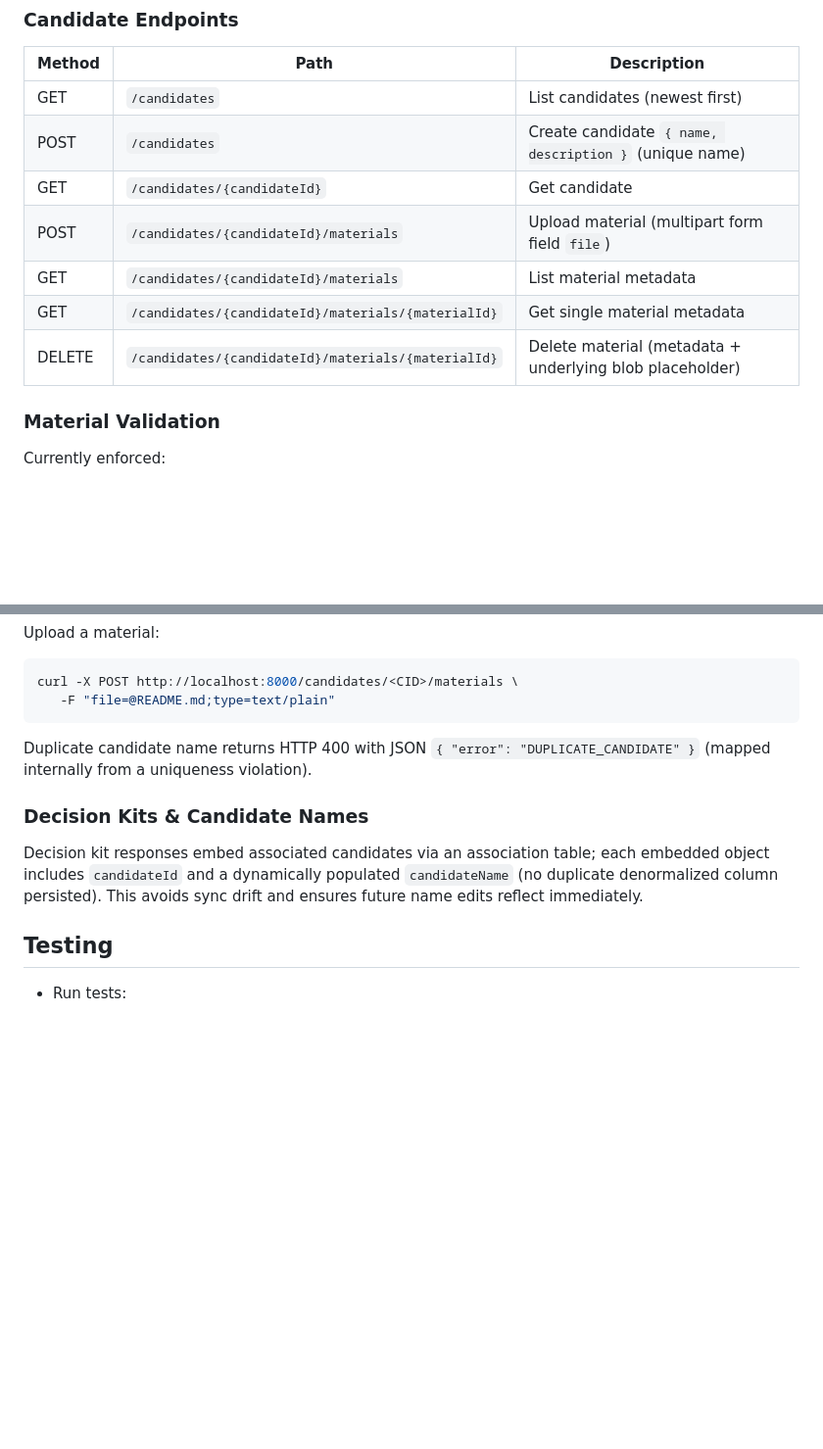
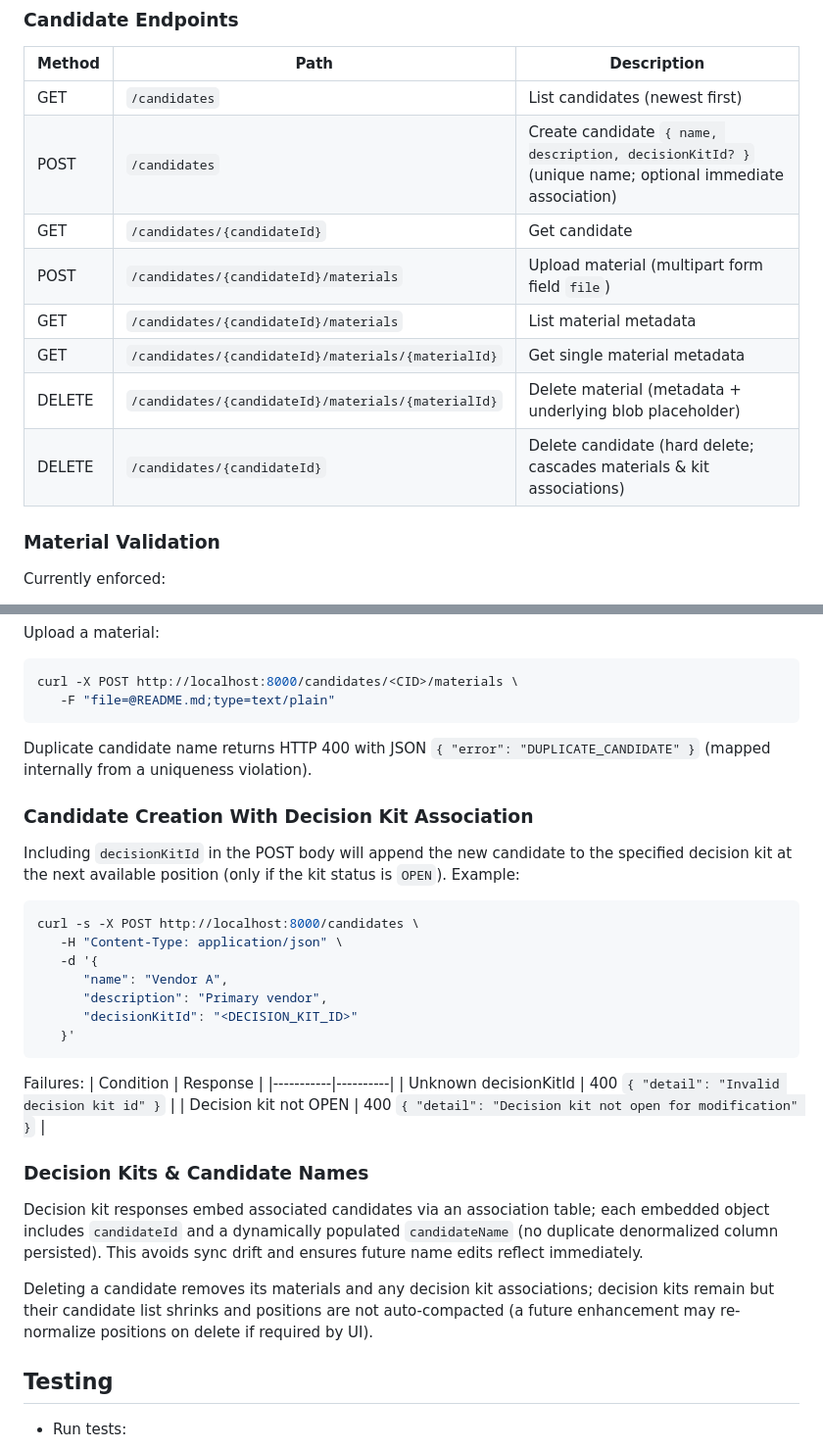
Before and after one commit to retaildevcrews/hackathon_atx_2025, a Markdown page: apps/criteria_api/README.md, 2 parts joined by grey strips. Shown: that part at 98% size. Drawn GitHub-style; blank space fills up the shorter version.

Commit message:
Small docs update

````diff
--- a/apps/criteria_api/README.md
+++ b/apps/criteria_api/README.md
@@ -64,12 +64,13 @@ Positions are reassigned on each update (PUT) based on the order supplied. Draft
 | Method | Path | Description |
 |--------|------|-------------|
 | GET | `/candidates` | List candidates (newest first) |
-| POST | `/candidates` | Create candidate `{ name, description }` (unique name) |
+| POST | `/candidates` | Create candidate `{ name, description, decisionKitId? }` (unique name; optional immediate association) |
 | GET | `/candidates/{candidateId}` | Get candidate |
 | POST | `/candidates/{candidateId}/materials` | Upload material (multipart form field `file`) |
 | GET | `/candidates/{candidateId}/materials` | List material metadata |
 | GET | `/candidates/{candidateId}/materials/{materialId}` | Get single material metadata |
 | DELETE | `/candidates/{candidateId}/materials/{materialId}` | Delete material (metadata + underlying blob placeholder) |
+| DELETE | `/candidates/{candidateId}` | Delete candidate (hard delete; cascades materials & kit associations) |
 
 ### Material Validation
 
@@ -102,9 +103,31 @@ curl -X POST http://localhost:8000/candidates/<CID>/materials \
 
 Duplicate candidate name returns HTTP 400 with JSON `{ "error": "DUPLICATE_CANDIDATE" }` (mapped internally from a uniqueness violation).
 
+### Candidate Creation With Decision Kit Association
+
+Including `decisionKitId` in the POST body will append the new candidate to the specified decision kit at the next available position (only if the kit status is `OPEN`). Example:
+
+```bash
+curl -s -X POST http://localhost:8000/candidates \
+   -H "Content-Type: application/json" \
+   -d '{
+      "name": "Vendor A",
+      "description": "Primary vendor",
+      "decisionKitId": "<DECISION_KIT_ID>"
+   }'
+```
+
+Failures:
+| Condition | Response |
+|-----------|----------|
+| Unknown decisionKitId | 400 `{ "detail": "Invalid decision kit id" }` |
+| Decision kit not OPEN | 400 `{ "detail": "Decision kit not open for modification" }` |
+
 ### Decision Kits & Candidate Names
 
 Decision kit responses embed associated candidates via an association table; each embedded object includes `candidateId` and a dynamically populated `candidateName` (no duplicate denormalized column persisted). This avoids sync drift and ensures future name edits reflect immediately.
+
+Deleting a candidate removes its materials and any decision kit associations; decision kits remain but their candidate list shrinks and positions are not auto-compacted (a future enhancement may re-normalize positions on delete if required by UI).
 
 
 ## Testing
````
